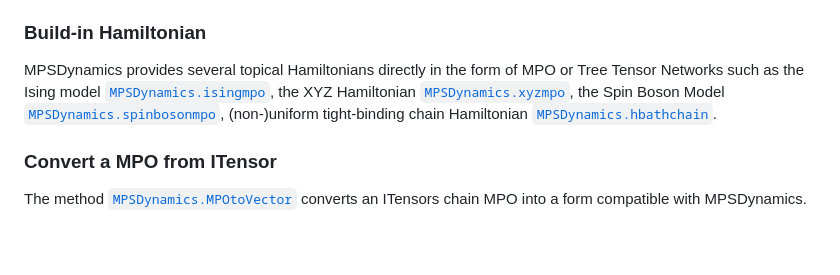
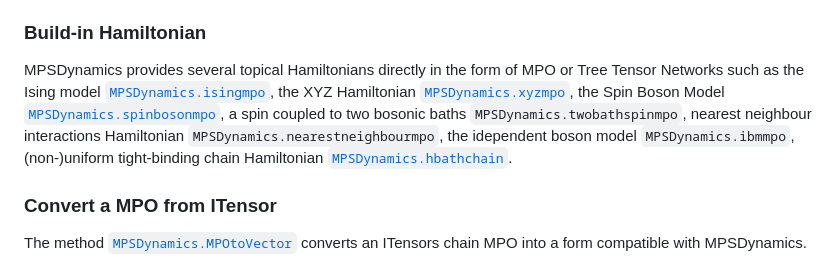
Before and after one commit to shareloqs/MPSDynamics, a Markdown page: docs/src/user-guide.md, the part around the change printed below. Rendered like a GitHub page; blank space fills up the shorter version.

```diff
--- a/docs/src/user-guide.md
+++ b/docs/src/user-guide.md
@@ -47,7 +47,7 @@ Either way, this can be done by using a [Build-in Hamiltonian](@ref), [Convert a
 
 ### Build-in Hamiltonian
 
-MPSDynamics provides several topical Hamiltonians directly in the form of MPO or Tree Tensor Networks such as the Ising model [`MPSDynamics.isingmpo`](@ref), the XYZ Hamiltonian [`MPSDynamics.xyzmpo`](@ref), the Spin Boson Model [`MPSDynamics.spinbosonmpo`](@ref), (non-)uniform tight-binding chain Hamiltonian [`MPSDynamics.hbathchain`](@ref).
+MPSDynamics provides several topical Hamiltonians directly in the form of MPO or Tree Tensor Networks such as the Ising model [`MPSDynamics.isingmpo`](@ref), the XYZ Hamiltonian [`MPSDynamics.xyzmpo`](@ref), the Spin Boson Model [`MPSDynamics.spinbosonmpo`](@ref), a spin coupled to two bosonic baths `MPSDynamics.twobathspinmpo`, nearest neighbour interactions Hamiltonian `MPSDynamics.nearestneighbourmpo`, the idependent boson model `MPSDynamics.ibmmpo`, (non-)uniform tight-binding chain Hamiltonian [`MPSDynamics.hbathchain`](@ref).
 
 ### Convert a MPO from ITensor
 
```
Also changed, not shown: other parts of docs/src/user-guide.md (+0 -2 lines).
